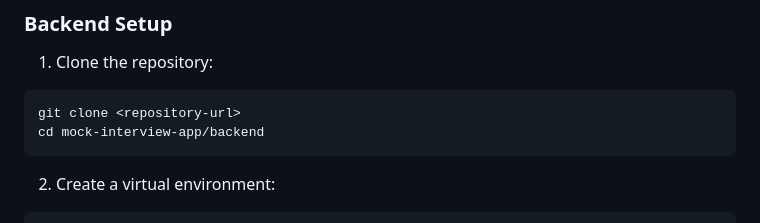
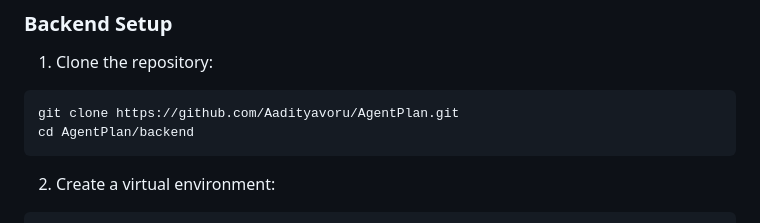
Before and after one commit to Aadityavoru/AgentPlan, a Markdown page: README.md, the part around the change. Rendered like a GitHub page.

````diff
--- a/README.md
+++ b/README.md
@@ -47,8 +47,8 @@ The application follows a client-server architecture:
 
 1. Clone the repository:
 ```bash
-git clone <repository-url>
-cd mock-interview-app/backend
+git clone https://github.com/Aadityavoru/AgentPlan.git
+cd AgentPlan/backend
 ```
 
 2. Create a virtual environment:
````
